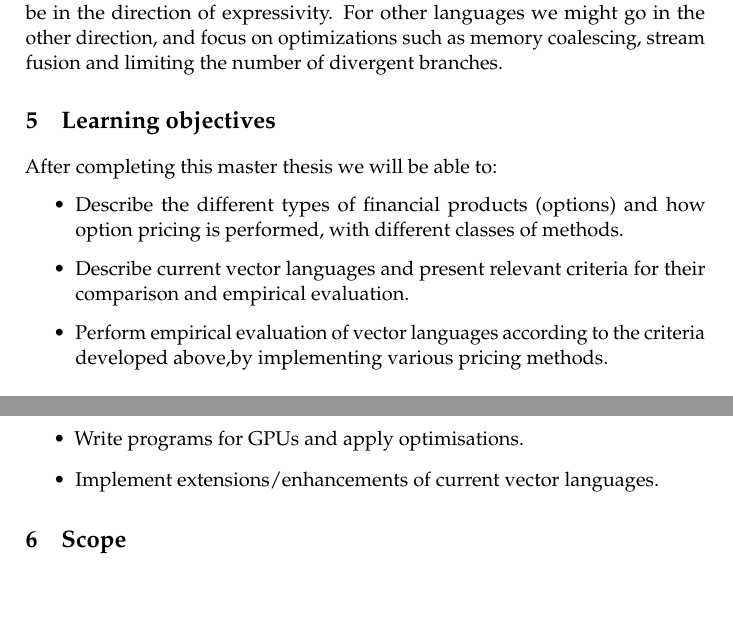
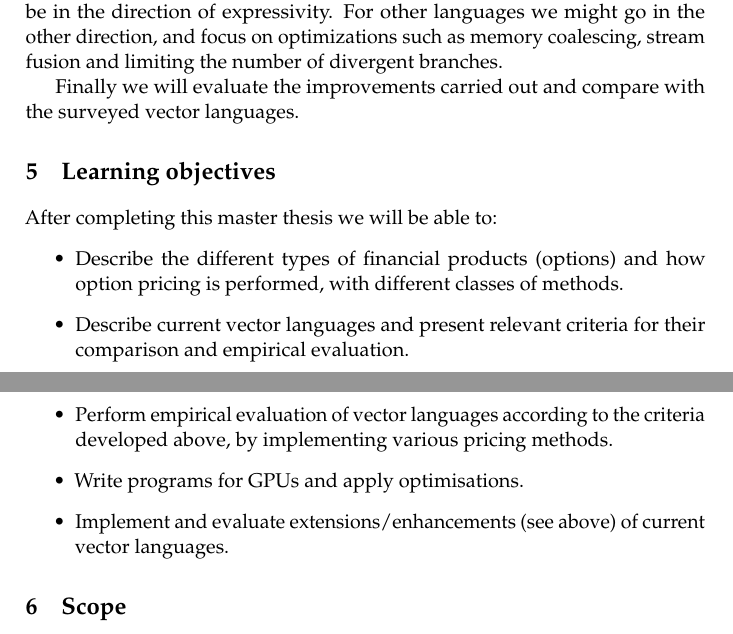
Before and after one commit to HIPERFIT/vectorprogramming, a LaTeX thesis (tex/synopsis/master.tex): two parts of pages 2 and 3 of 3, joined at a grey line, cut so that both start at the same text, the shorter picture padded with empty space. Compiled offline with pdfLaTeX.

Commit message:
Final corrections before we hand it to Andrzej

```diff
--- a/tex/synopsis/master.tex
+++ b/tex/synopsis/master.tex
@@ -111,6 +111,9 @@ expressivity. For other languages we might go in the other direction,
 and focus on optimizations such as memory coalescing, stream fusion
 and limiting the number of divergent branches.
 
+Finally we will evaluate the improvements carried out and compare with
+the surveyed vector languages.
+
 \chapter{Learning objectives}
 % What are we (as students) going to learn from performing this
 % project
@@ -123,10 +126,11 @@ After completing this master thesis we will be able to:
 \item Describe current vector languages and present relevant criteria
   for their comparison and empirical evaluation.
 \item Perform empirical evaluation of vector languages according to
-  the criteria developed above,by implementing various pricing
+  the criteria developed above, by implementing various pricing
   methods.
 \item Write programs for GPUs and apply optimisations.
-\item Implement extensions/enhancements of current vector languages.
+\item Implement and evaluate extensions/enhancements (see above) of
+  current vector languages.
 \end{itemize}
 
 \chapter{Scope}
```
